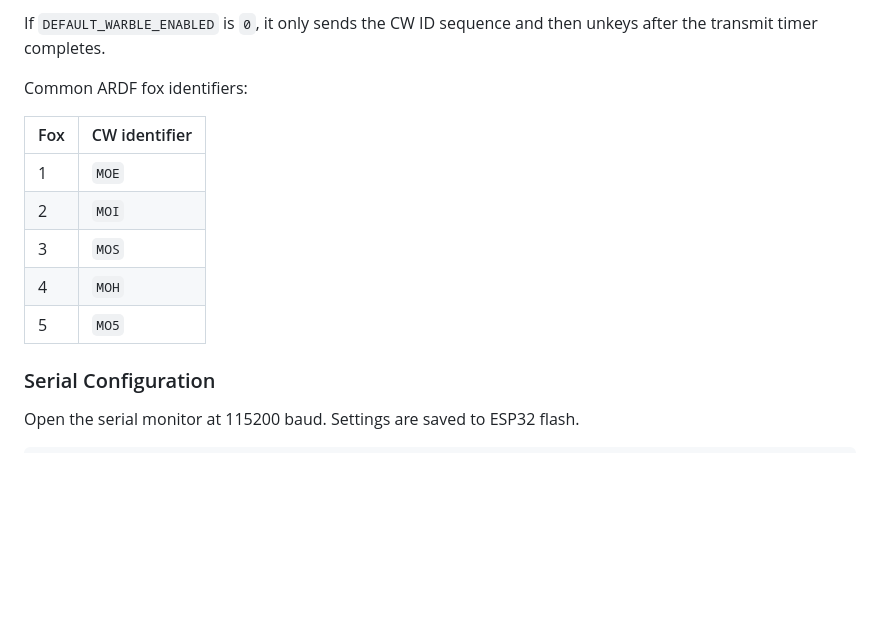
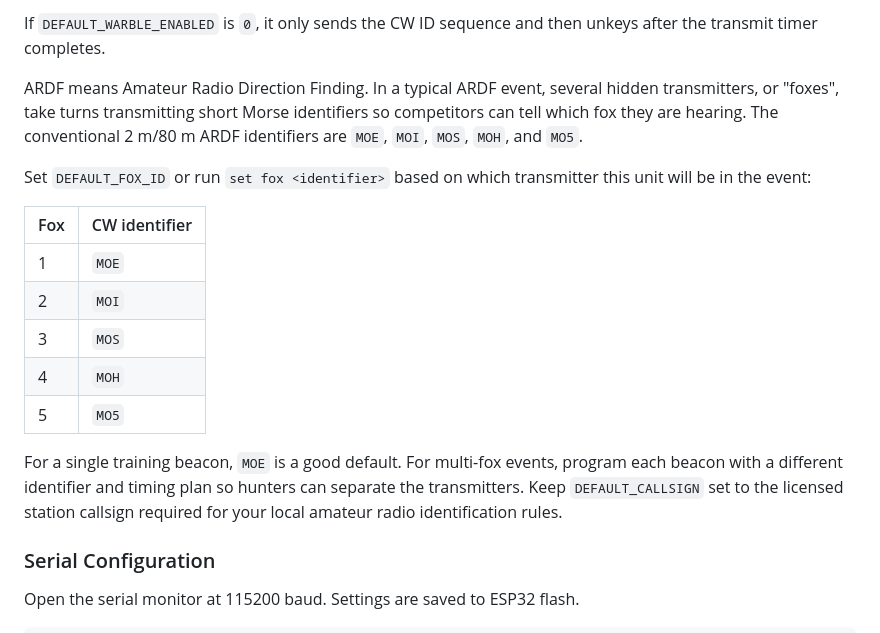
Before and after one commit to 9M2PJU/9M2PJU-ESP32-Fox-Hunt-Beacon, a Markdown page: README.md, the part around the change. Drawn GitHub-style; blank space fills up the shorter version.

Commit message:
Explain ARDF fox identifiers

```diff
--- a/README.md
+++ b/README.md
@@ -343,7 +343,13 @@ warble tone until `DEFAULT_TRANSMIT_SECONDS` is finished.
 If `DEFAULT_WARBLE_ENABLED` is `0`, it only sends the CW ID sequence and then
 unkeys after the transmit timer completes.
 
-Common ARDF fox identifiers:
+ARDF means Amateur Radio Direction Finding. In a typical ARDF event, several
+hidden transmitters, or "foxes", take turns transmitting short Morse
+identifiers so competitors can tell which fox they are hearing. The conventional
+2 m/80 m ARDF identifiers are `MOE`, `MOI`, `MOS`, `MOH`, and `MO5`.
+
+Set `DEFAULT_FOX_ID` or run `set fox <identifier>` based on which transmitter
+this unit will be in the event:
 
 | Fox | CW identifier |
 | --- | --- |
@@ -352,6 +358,11 @@ Common ARDF fox identifiers:
 | 3 | `MOS` |
 | 4 | `MOH` |
 | 5 | `MO5` |
+
+For a single training beacon, `MOE` is a good default. For multi-fox events,
+program each beacon with a different identifier and timing plan so hunters can
+separate the transmitters. Keep `DEFAULT_CALLSIGN` set to the licensed station
+callsign required for your local amateur radio identification rules.
 
 ### Serial Configuration
 
```
